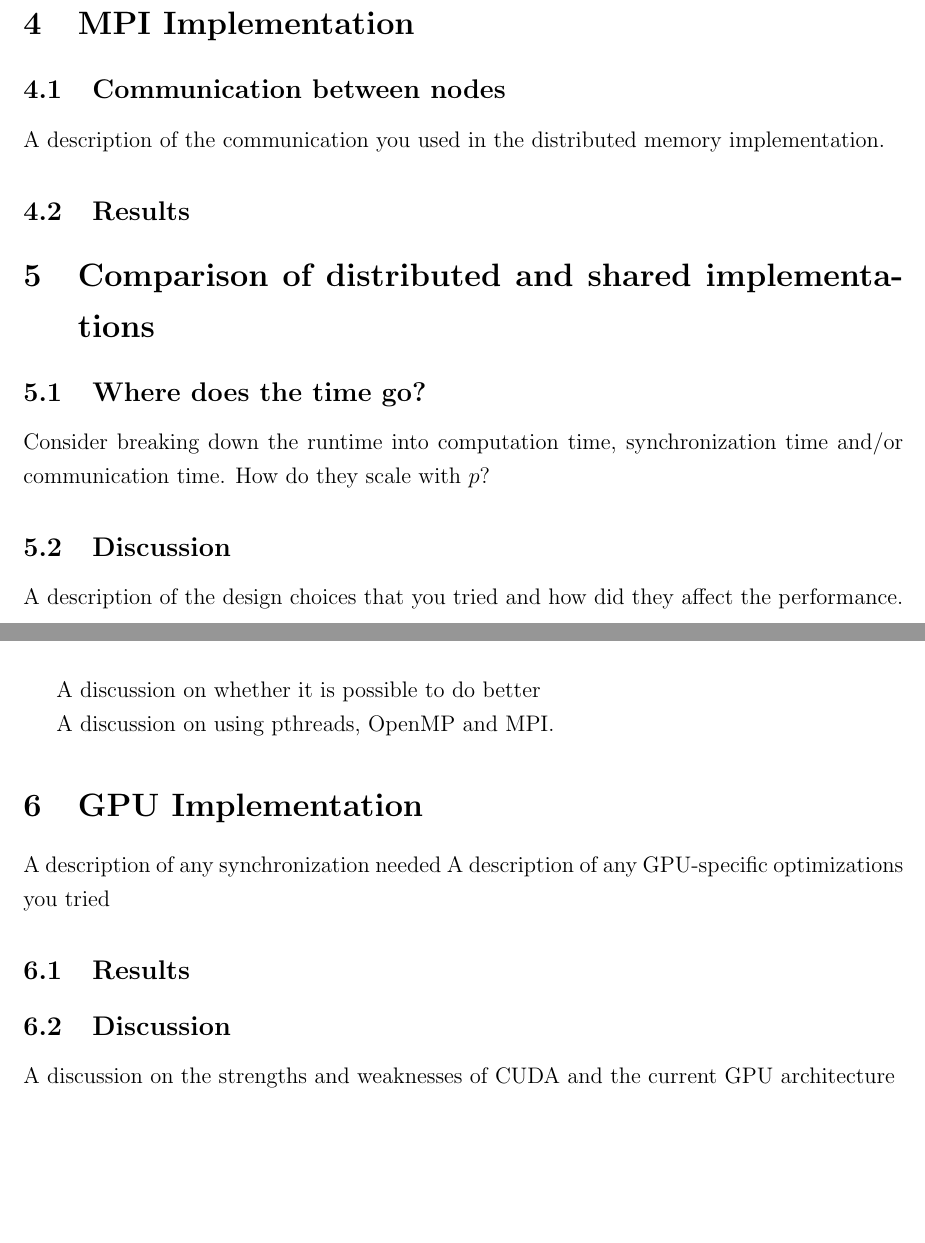
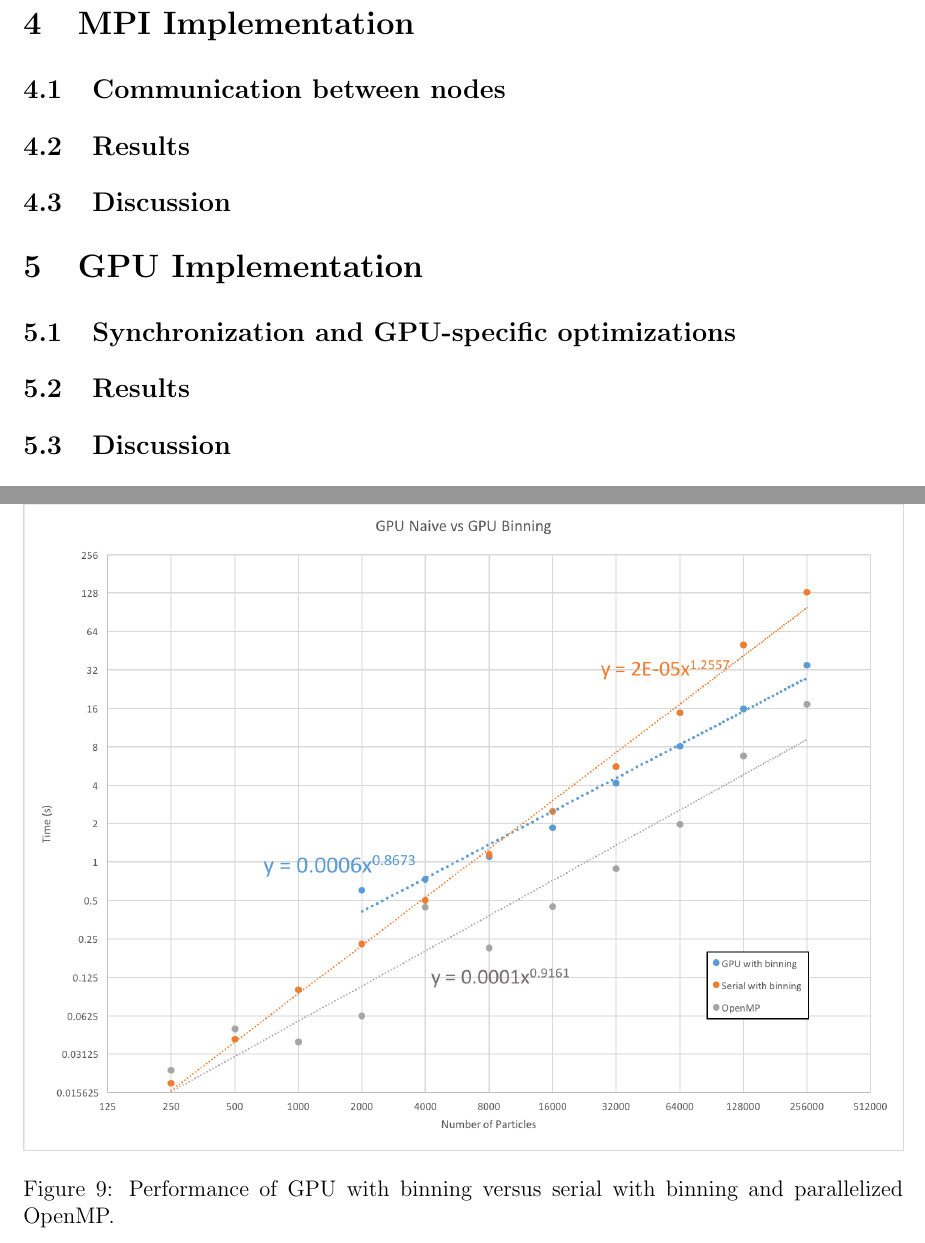
Before and after one commit to jonny97/cs267-hw2, a LaTeX document (report/report.tex): two parts of pages 3 and 7 of 7 before the commit and two parts of pages 3 and 8 of 8 after it, joined at a grey line, cut so that both start at the same text, the shorter picture padded with empty space. Compiled offline with pdfLaTeX.

Commit message:
update report with plots

```diff
--- a/report/report.tex
+++ b/report/report.tex
@@ -105,7 +105,7 @@ Figure \ref{fig:openmp-strong} shows the strong scaling of our OpenMP implementa
 \section{MPI Implementation}
 
 \subsection{Communication between nodes}
-A description of the communication you used in the distributed memory implementation.
+%A description of the communication you used in the distributed memory implementation.
 
 \subsection{Results}
 
@@ -127,47 +127,48 @@ A description of the communication you used in the distributed memory implementa
   \label{fig:mpi-strong}
 \end{figure}
 
-\section{Comparison of distributed and shared implementations}
-
-\begin{figure}
-%  \includegraphics[width=\textwidth]{speedup.png}
-  \caption{Speedup plots that show how closely parallel codes approach the idealized $p$-times speedup.}
-  \label{fig:speedup}
-\end{figure}
-
-\subsection{Where does the time go?}
-Consider breaking down the runtime into computation time, synchronization time and/or communication time. How do they scale with $p$?
-
 \subsection{Discussion}
 
-A description of the design choices that you tried and how did they affect the performance.
+%\begin{figure}
+%  \includegraphics[width=\textwidth]{speedup.png}
+%  \caption{Speedup plots that show how closely parallel codes approach the idealized $p$-times speedup.}
+%  \label{fig:speedup}
+%\end{figure}
 
-A discussion on whether it is possible to do better
+%A description of the design choices that you tried and how did they affect the performance.
 
-A discussion on using pthreads, OpenMP and MPI.
+%A discussion on whether it is possible to do better
+
+%A discussion on using pthreads, OpenMP and MPI.
 
 \section{GPU Implementation} \label{GPU}
 
-A description of any synchronization needed
-A description of any GPU-specific optimizations you tried
+\subsection{Synchronization and GPU-specific optimizations}
+%A description of any synchronization needed
+%A description of any GPU-specific optimizations you tried
 
 \subsection{Results}
 
+%\begin{figure}
+%  \includegraphics[width=\textwidth]{gpu-speedup.png}
+%  \caption{A plot of the speedup of the GPU code versus the serial, openmp, mpi runs on the CPU of the node}
+%  \label{fig:gpu-speedup}
+%\end{figure}
+
 \begin{figure}
-%  \includegraphics[width=\textwidth]{gpu-speedup.png}
-  \caption{A plot of the speedup of the GPU code versus the serial, openmp, mpi runs on the CPU of the node}
-  \label{fig:gpu-speedup}
+ \includegraphics[width=\textwidth]{graphs/gpu_binning_vs_gpu_serial.png}
+  \caption{Performance of GPU with binning versus the naive GPU code.}
+  \label{fig:gpu-naive}
 \end{figure}
 
 \begin{figure}
-%  \includegraphics[width=\textwidth]{gpu-naive}
-  \caption{A plot in log-log scale that shows the performance of your code versus the naive GPU code.}
-  \label{fig:gpu-naive}
+ \includegraphics[width=\textwidth]{graphs/serial_openmp_gpu.png}
+  \caption{Performance of GPU with binning versus serial with binning and parallelized OpenMP.}
+  \label{fig:gpu-compare}
 \end{figure}
 
 \subsection{Discussion}
-
-A discussion on the strengths and weaknesses of CUDA and the current GPU architecture
+%A discussion on the strengths and weaknesses of CUDA and the current GPU architecture
 
 
 %Appendix
```
Also changed, not shown: report/report.pdf, 4 other files.
